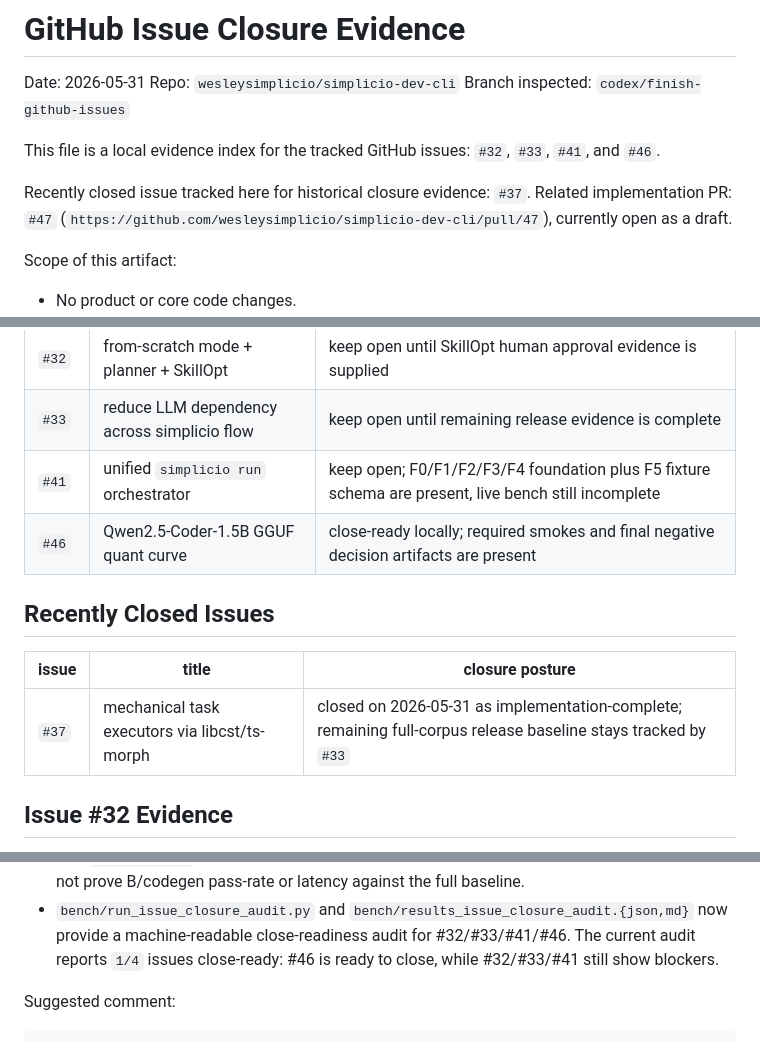
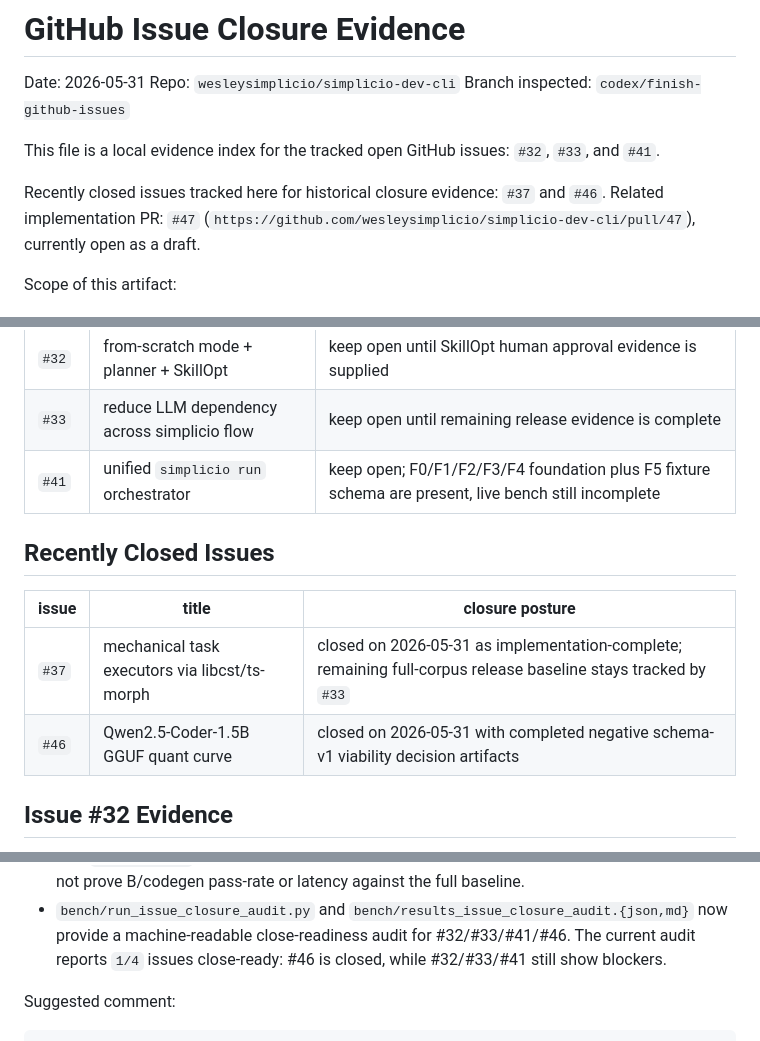
Before and after one commit to wesleysimplicio/simplicio-cli, a Markdown page: bench/ISSUE_CLOSURE_EVIDENCE.md, 3 parts joined by grey strips. GitHub-like rendering.

Commit message:
Mark Qwen quant issue closed in evidence

```diff
--- a/bench/ISSUE_CLOSURE_EVIDENCE.md
+++ b/bench/ISSUE_CLOSURE_EVIDENCE.md
@@ -4,10 +4,11 @@ Date: 2026-05-31
 Repo: `wesleysimplicio/simplicio-dev-cli`
 Branch inspected: `codex/finish-github-issues`
 
-This file is a local evidence index for the tracked GitHub issues:
-`#32`, `#33`, `#41`, and `#46`.
+This file is a local evidence index for the tracked open GitHub issues:
+`#32`, `#33`, and `#41`.
 
-Recently closed issue tracked here for historical closure evidence: `#37`.
+Recently closed issues tracked here for historical closure evidence: `#37` and
+`#46`.
 Related implementation PR: `#47`
 (`https://github.com/wesleysimplicio/simplicio-dev-cli/pull/47`), currently
 open as a draft.
@@ -26,13 +27,13 @@ Scope of this artifact:
 | `#32` | from-scratch mode + planner + SkillOpt | keep open until SkillOpt human approval evidence is supplied |
 | `#33` | reduce LLM dependency across simplicio flow | keep open until remaining release evidence is complete |
 | `#41` | unified `simplicio run` orchestrator | keep open; F0/F1/F2/F3/F4 foundation plus F5 fixture schema are present, live bench still incomplete |
-| `#46` | Qwen2.5-Coder-1.5B GGUF quant curve | close-ready locally; required smokes and final negative decision artifacts are present |
 
 ## Recently Closed Issues
 
 | issue | title | closure posture |
 | --- | --- | --- |
 | `#37` | mechanical task executors via libcst/ts-morph | closed on 2026-05-31 as implementation-complete; remaining full-corpus release baseline stays tracked by `#33` |
+| `#46` | Qwen2.5-Coder-1.5B GGUF quant curve | closed on 2026-05-31 with completed negative schema-v1 viability decision artifacts |
 
 ## Issue #32 Evidence
 
@@ -124,7 +125,7 @@ Repo-local evidence:
 - `bench/run_issue_closure_audit.py` and
   `bench/results_issue_closure_audit.{json,md}` now provide a machine-readable
   close-readiness audit for #32/#33/#41/#46. The current audit reports `1/4`
-  issues close-ready: #46 is ready to close, while #32/#33/#41 still show
+  issues close-ready: #46 is closed, while #32/#33/#41 still show
   blockers.
 
 Suggested comment:
```
Also changed, not shown: other parts of bench/ISSUE_CLOSURE_EVIDENCE.md (+1 -2 lines).
